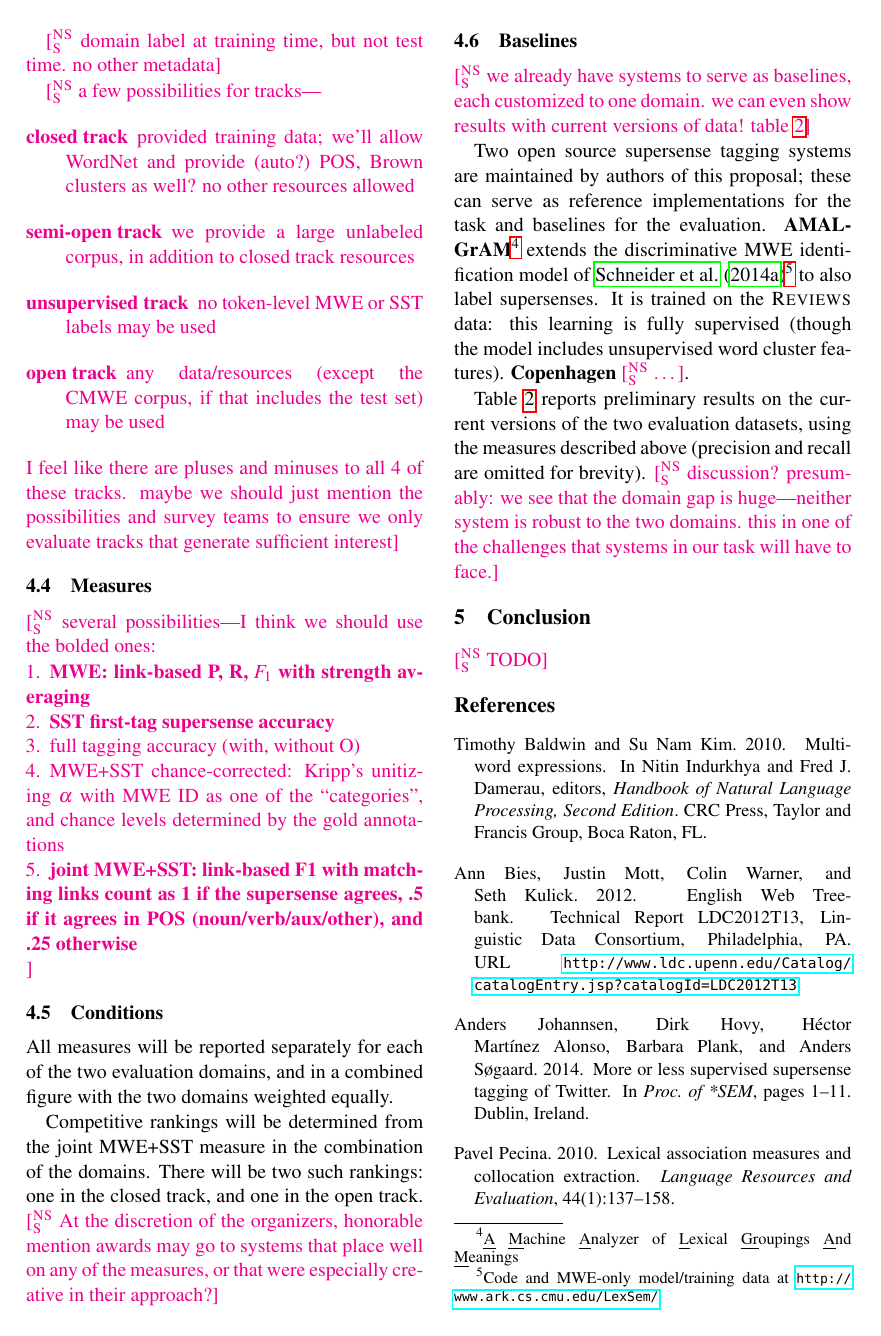
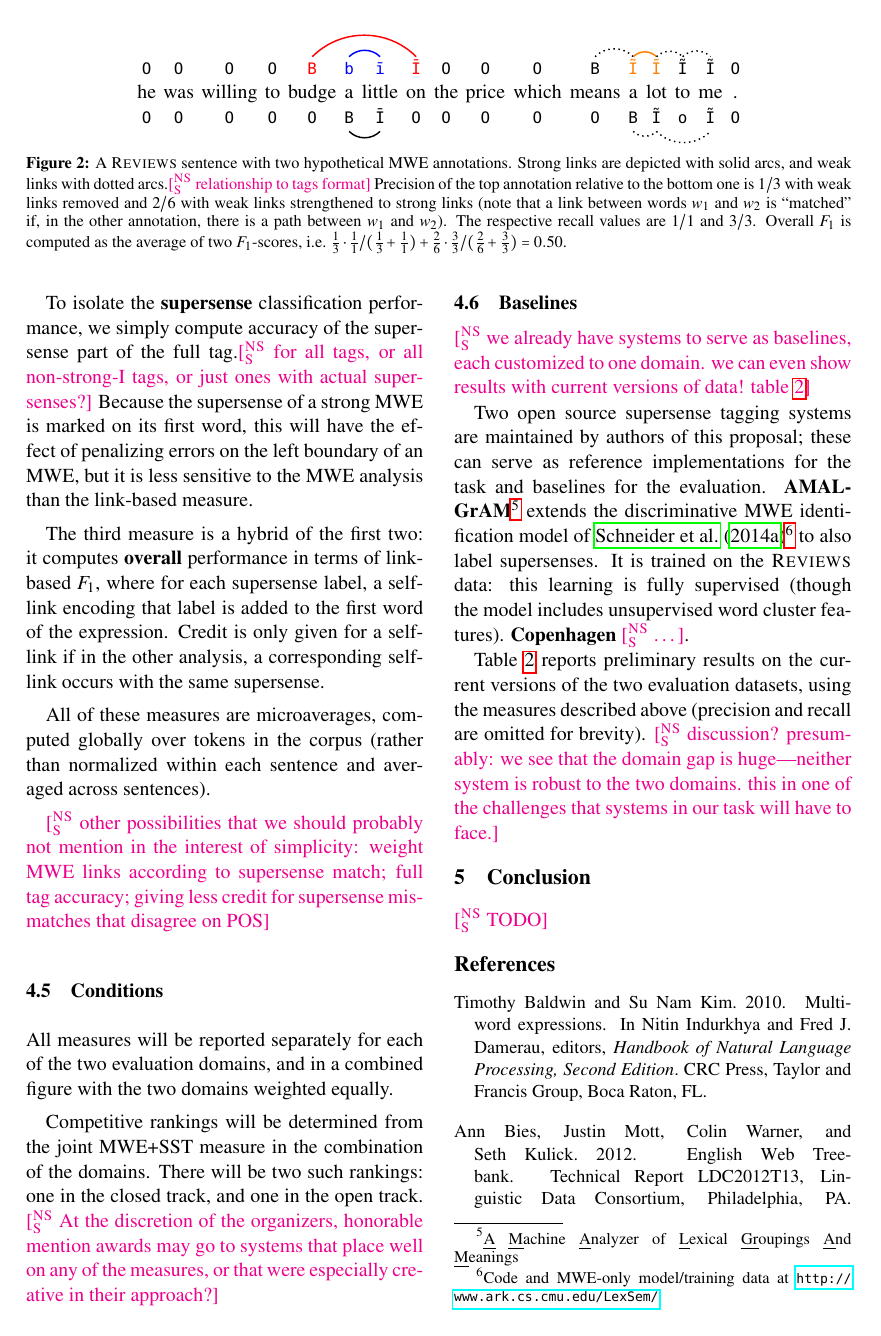
Before and after one commit to nschneid/mwesst-task, a LaTeX paper (proposal/proposal.tex): page 4 of 5. Compiled offline with pdfLaTeX.

Commit message:
measures

```diff
--- a/proposal/proposal.tex
+++ b/proposal/proposal.tex
@@ -610,11 +577,3 @@ and survey teams to ensure we only evaluate tracks that generate sufficient inte
 
 \subsection{Measures}
 
-\nss{several possibilities---I think we should use the bolded ones:
-\begin{enumerate}
-\item \textbf{MWE: link-based P, R, $F_1$ with strength averaging}
-\item \textbf{SST first-tag supersense accuracy}
-\item full tagging accuracy (with, without O)
-\item MWE+SST chance-corrected: Kripp's unitizing $\alpha$ with MWE ID as one of the ``categories'', and chance levels determined by the gold annotations
-\item \textbf{joint MWE+SST: link-based F1 with matching links count as 1 if the supersense agrees, .5 if it agrees in POS (noun/verb/aux/other), and .25 otherwise}
-\end{enumerate}
@@ -621,0 +586,33 @@ and survey teams to ensure we only evaluate tracks that generate sufficient inte
+\begin{figure*}\centering %\small
+% {"34": ["price", "POSSESSION"], "36": ["means", "cognition"], "26": ["was", "stative"], "29": ["budge", "change"]}
+\begin{tikzpicture}[baseline={($(current bounding box.center)+(0,-0.5ex)$)}, node distance=0cm, auto,]
+ \node[inner sep=0cm] (n1) {\tagtt{he}{O}{O}\tagtt{was}{O}{O}\tagtt{willing}{O}{O}\tagtt{to}{O}{O}};
+ \node[inner sep=0cm,above right=0pt of n1.south east] (n2) {\tagtt{budge}{\color{red}B}{O}};
+ \node[inner sep=0cm,above right=0pt of n2.south east] (n3) {\tagtt{a}{\color{blue}b}{B}};
+ \node[inner sep=0cm,above right=0pt of n3.south east] (n4) {\tagtt{little}{\color{blue}ī}{Ī}};
+ \node[inner sep=0cm,above right=0pt of n4.south east] (n5) {\tagtt{on}{\color{red}Ī}{O}};
+ \node[inner sep=0cm,above right=0pt of n5.south east] (n6) {\tagtt{the}{O}{O}\tagtt{price}{O}{O}};
+ \path[-,thick,red, bend left=45] (n2.north) edge (n5.north);
+ \path[-,thick,blue, bend left=45] (n3.north) edge (n4.north);
+\path[-,thick, bend right=45] (n3.south) edge (n4.south);
+ \node[inner sep=0cm,above right=0pt of n6.south east] (n7) {\tagtt{which}{O}{O}};
+ \node[inner sep=0cm,above right=0pt of n7.south east] (n8) {\tagtt{means}{B}{O}};
+ \node[inner sep=0cm,above right=0pt of n8.south east] (n9) {\tagtt{a}{\color{orange}Ĩ}{B}};
+ \node[inner sep=0cm,above right=0pt of n9.south east] (n10) {\tagtt{lot}{\color{orange}Ī}{Ĩ}};
+  \path[-,thick,orange, bend left=45] (n9.north) edge (n10.north);
+\path[-,thick,dotted, bend right=45] (n9.south) edge (n10.south);
+ \node[inner sep=0cm,above right=0pt of n10.south east] (n11) {\tagtt{to}{Ĩ}{o}};
+ \node[inner sep=0cm,above right=0pt of n11.south east] (n12) {\tagtt{me}{Ĩ}{Ĩ}};
+  \path[-,thick,dotted, bend left=45] (n8.north) edge (n9.north);
+\path[-,thick,dotted, bend right=45] (n10.south) edge (n12.south);
+  \path[-,thick,dotted, bend left=45] (n10.north) edge (n11.north);
+  \path[-,thick,dotted, bend left=45] (n11.north) edge (n12.north);
+ \node[inner sep=0cm,above right=0pt of n12.south east] (n13) {\tagtt{.}{O}{O}};
+\end{tikzpicture}
+\caption{A \textsc{Reviews} sentence with two hypothetical MWE annotations.
+Strong links are depicted with solid arcs, and weak links with dotted arcs.\nss{relationship to tags format}
+Precision of the top annotation relative to the bottom one is $1/3$ with weak links removed
+and $2/6$ with weak links strengthened to strong links (note that a link between words $w_1$ and $w_2$ is ``matched''
+if, in the other annotation, there is a path between $w_1$ and $w_2$).
+The respective recall values are $1/1$ and $3/3$.
+Overall $F_1$ is computed as the average of two $F_1$-scores, i.e.~$\tfrac{1}{3} \cdot \tfrac{1}{1}/(\tfrac{1}{3} + \tfrac{1}{1}) + \tfrac{2}{6}\cdot \tfrac{3}{3}/(\tfrac{2}{6}+\tfrac{3}{3}) = 0.50$.}
@@ -622,3 +638,22 @@ and survey teams to ensure we only evaluate tracks that generate sufficient inte
+To isolate the \textbf{supersense} classification performance,
+we simply compute accuracy of the supersense part of the full tag.\nss{for all tags, or all non-strong-I tags, or just ones with actual supersenses?}
+Because the supersense of a strong MWE is marked on its first word,
+this will have the effect of penalizing errors on the left boundary of an MWE,
+but it is less sensitive to the MWE analysis than the link-based measure.
+
+The third measure is a hybrid of the first two: it computes \textbf{overall} performance
+in terms of link-based $F_1$, where for each supersense label,
+a self-link encoding that label is added to the first word of the expression.
+Credit is only given for a self-link if in the other analysis,
+a corresponding self-link occurs with the same supersense.
+
+All of these measures are microaverages, computed globally over tokens in the corpus
+(rather than normalized within each sentence and averaged across sentences).
+
+\nss{other possibilities that we should probably not mention in the interest of simplicity:
+weight MWE links according to supersense match;
+full tag accuracy;
+giving less credit for supersense mismatches that disagree on POS}
 
 \subsection{Conditions}
 
```
Also changed, not shown: proposal/proposal.bib (+10 -0 lines), proposal/proposal.tex (59 more changed lines).
